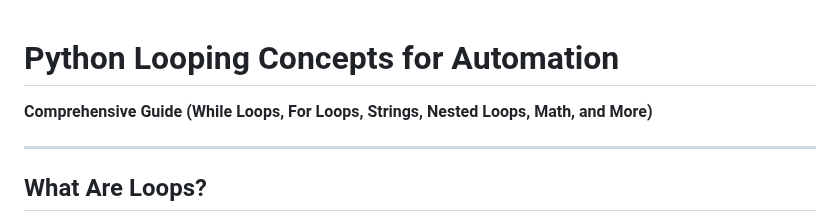
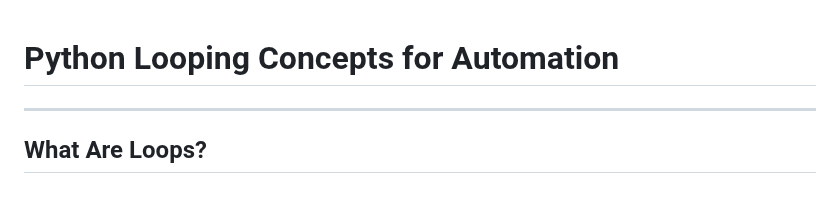
Before and after one commit to aminbiography/Google-IT-Automation-with-Python-Professional-Certificate, a Markdown page: Course - 1 - Crash Course on Python/Module - 3 README.md, the part around the change. Rendered like a GitHub page; blank space fills up the shorter version.

```diff
--- a/Course - 1 - Crash Course on Python/Module - 3 README.md
+++ b/Course - 1 - Crash Course on Python/Module - 3 README.md
@@ -1,6 +1,4 @@
 # Python Looping Concepts for Automation
-
-**Comprehensive Guide (While Loops, For Loops, Strings, Nested Loops, Math, and More)**
 
 ---
 
```
